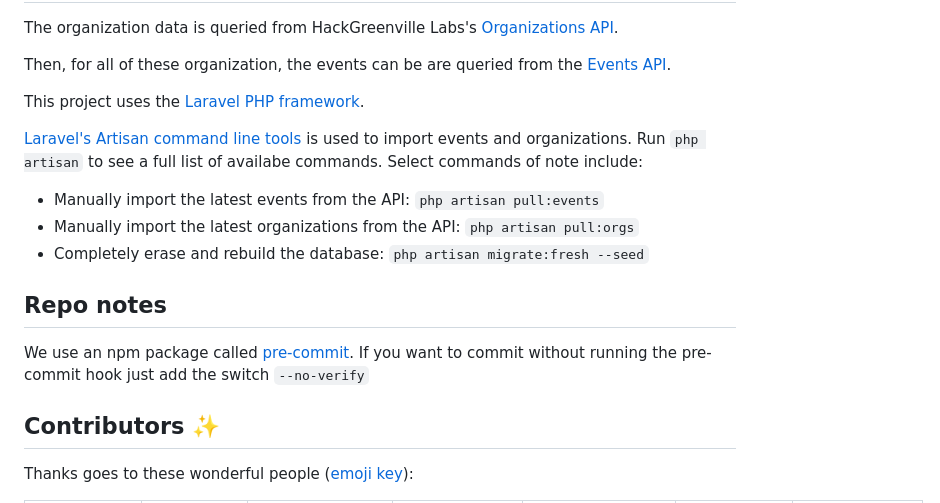
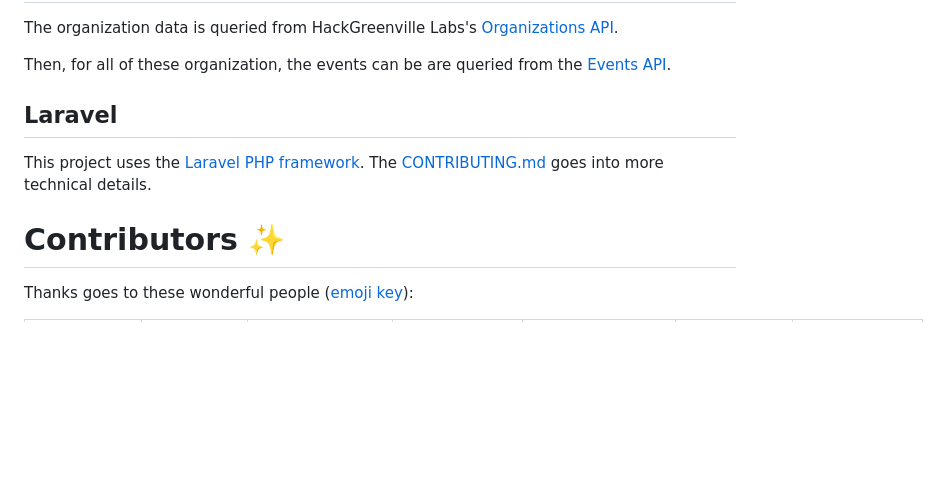
Before and after one commit to hackgvl/hackgreenville-com, a Markdown page: README.md, the part around the change printed below. Rendered like a GitHub page; blank space fills up the shorter version.

Commit message:
Reformat and reorganize the README and CONTRIBUTING.md

```diff
--- a/README.md
+++ b/README.md
@@ -24,19 +29,11 @@ The organization data is queried from HackGreenville Labs's [Organizations API](
 
 Then, for all of these organization, the events can be are queried from the [Events API](https://github.com/hackgvl/events-api).
 
-This project uses the [Laravel PHP framework](https://laravel.com).
+## Laravel
+This project uses the [Laravel PHP framework](https://laravel.com). The [CONTRIBUTING.md](CONTRIBUTING.md) goes into more technical details.
 
-[Laravel's Artisan command line tools](https://laravel.com/docs/master/artisan) is used to import events and organizations. Run `php artisan` to see a full list of availabe commands. Select commands of note include:
 
-- Manually import the latest events from the API: `php artisan pull:events`
-- Manually import the latest organizations from the API: `php artisan pull:orgs`
-- Completely erase and rebuild the database: `php artisan migrate:fresh --seed`
-
-## Repo notes
-
-We use an npm package called [pre-commit](https://www.npmjs.com/package/pre-commit). If you want to commit without running the pre-commit hook just add the switch `--no-verify`
-
-## Contributors ✨
+# Contributors ✨
 
 Thanks goes to these wonderful people ([emoji key](https://allcontributors.org/docs/en/emoji-key)):
 
```
Also changed, not shown: other parts of README.md (+11 -6 lines), 1 other file.
